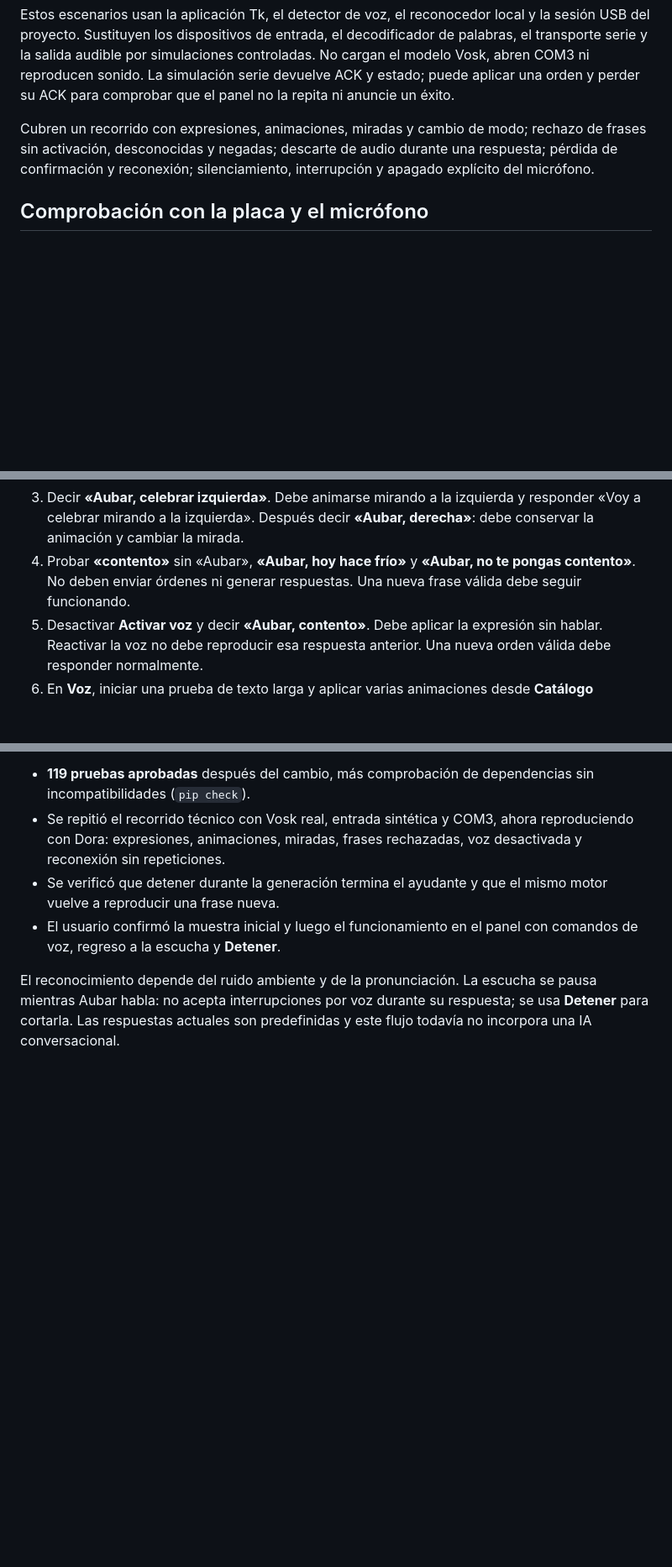
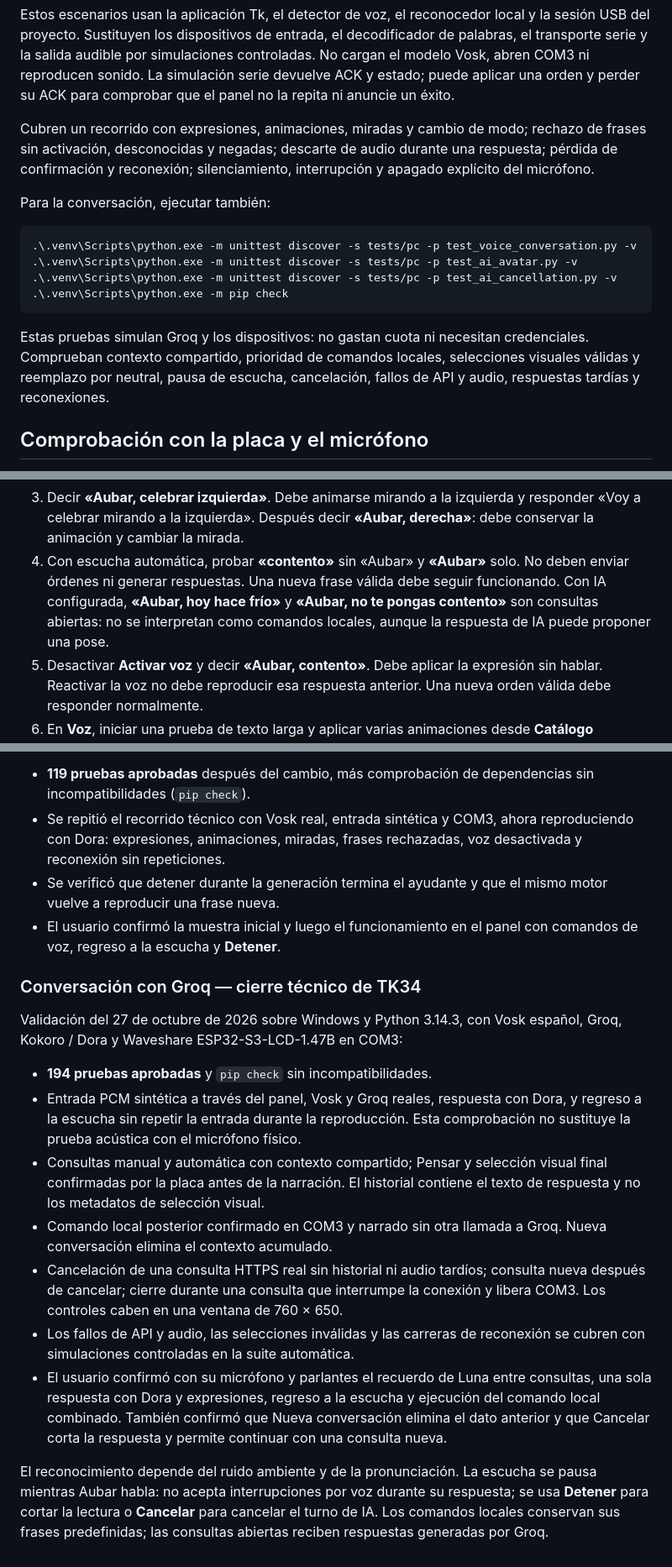
Before and after one commit to aubarcito48/aubar-bot, a Markdown page: docs/validacion-voz.md, 3 parts joined by grey strips. Shown at 84% size. GitHub-like rendering; blank space fills up the shorter version.

````diff
--- a/docs/validacion-voz.md
+++ b/docs/validacion-voz.md
@@ -30,6 +33,20 @@ rechazo de frases sin activación, desconocidas y negadas; descarte de audio
 durante una respuesta; pérdida de confirmación y reconexión; silenciamiento,
 interrupción y apagado explícito del micrófono.
 
+Para la conversación, ejecutar también:
+
+```powershell
+.\.venv\Scripts\python.exe -m unittest discover -s tests/pc -p test_voice_conversation.py -v
+.\.venv\Scripts\python.exe -m unittest discover -s tests/pc -p test_ai_avatar.py -v
+.\.venv\Scripts\python.exe -m unittest discover -s tests/pc -p test_ai_cancellation.py -v
+.\.venv\Scripts\python.exe -m pip check
+```
+
+Estas pruebas simulan Groq y los dispositivos: no gastan cuota ni necesitan
+credenciales. Comprueban contexto compartido, prioridad de comandos locales,
+selecciones visuales válidas y reemplazo por neutral, pausa de escucha,
+cancelación, fallos de API y audio, respuestas tardías y reconexiones.
+
 ## Comprobación con la placa y el micrófono
 
 Se necesita la Waveshare ESP32-S3-LCD-1.47B con el firmware del proyecto,
@@ -46,9 +63,11 @@ Cerrar otros paneles o monitores serie que estén usando ese puerto.
 3. Decir **«Aubar, celebrar izquierda»**. Debe animarse mirando a la izquierda
    y responder «Voy a celebrar mirando a la izquierda». Después decir
    **«Aubar, derecha»**: debe conservar la animación y cambiar la mirada.
-4. Probar **«contento»** sin «Aubar», **«Aubar, hoy hace frío»** y
-   **«Aubar, no te pongas contento»**. No deben enviar órdenes ni generar
-   respuestas. Una nueva frase válida debe seguir funcionando.
+4. Con escucha automática, probar **«contento»** sin «Aubar» y **«Aubar»**
+   solo. No deben enviar órdenes ni generar respuestas. Una nueva frase válida
+   debe seguir funcionando. Con IA configurada, **«Aubar, hoy hace frío»** y
+   **«Aubar, no te pongas contento»** son consultas abiertas: no se interpretan
+   como comandos locales, aunque la respuesta de IA puede proponer una pose.
 5. Desactivar **Activar voz** y decir **«Aubar, contento»**. Debe aplicar la
    expresión sin hablar. Reactivar la voz no debe reproducir esa respuesta
    anterior. Una nueva orden válida debe responder normalmente.
@@ -108,7 +173,33 @@ La validación anterior con Sabina queda como registro de la primera versión.
 - El usuario confirmó la muestra inicial y luego el funcionamiento en el
   panel con comandos de voz, regreso a la escucha y **Detener**.
 
+### Conversación con Groq — cierre técnico de TK34
+
+Validación del 27 de octubre de 2026 sobre Windows y Python 3.14.3, con
+Vosk español, Groq, Kokoro / Dora y Waveshare ESP32-S3-LCD-1.47B en COM3:
+
+- **194 pruebas aprobadas** y `pip check` sin incompatibilidades.
+- Entrada PCM sintética a través del panel, Vosk y Groq reales, respuesta con
+  Dora, y regreso a la escucha sin repetir la entrada durante la reproducción.
+  Esta comprobación no sustituye la prueba acústica con el micrófono físico.
+- Consultas manual y automática con contexto compartido; Pensar y selección
+  visual final confirmadas por la placa antes de la narración. El historial
+  contiene el texto de respuesta y no los metadatos de selección visual.
+- Comando local posterior confirmado en COM3 y narrado sin otra llamada a Groq.
+  Nueva conversación elimina el contexto acumulado.
+- Cancelación de una consulta HTTPS real sin historial ni audio tardíos;
+  consulta nueva después de cancelar; cierre durante una consulta que interrumpe
+  la conexión y libera COM3. Los controles caben en una ventana de 760 × 650.
+- Los fallos de API y audio, las selecciones inválidas y las carreras de
+  reconexión se cubren con simulaciones controladas en la suite automática.
+- El usuario confirmó con su micrófono y parlantes el recuerdo de Luna entre
+  consultas, una sola respuesta con Dora y expresiones, regreso a la escucha
+  y ejecución del comando local combinado. También confirmó que Nueva
+  conversación elimina el dato anterior y que Cancelar corta la respuesta
+  y permite continuar con una consulta nueva.
+
 El reconocimiento depende del ruido ambiente y de la pronunciación. La escucha
 se pausa mientras Aubar habla: no acepta interrupciones por voz durante su
-respuesta; se usa **Detener** para cortarla. Las respuestas actuales son
-predefinidas y este flujo todavía no incorpora una IA conversacional.
+respuesta; se usa **Detener** para cortar la lectura o **Cancelar** para cancelar
+el turno de IA. Los comandos locales conservan sus frases predefinidas; las
+consultas abiertas reciben respuestas generadas por Groq.
````
Also changed, not shown: other parts of docs/validacion-voz.md (+50 -1 lines).
